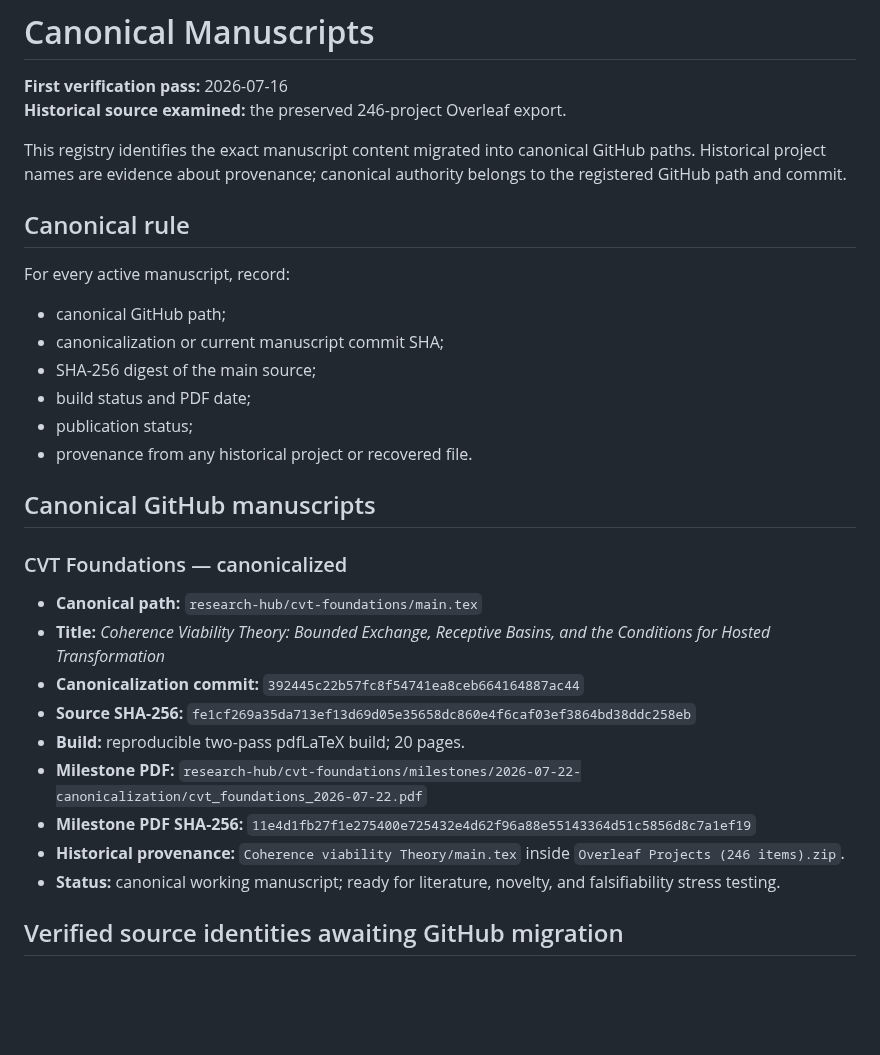
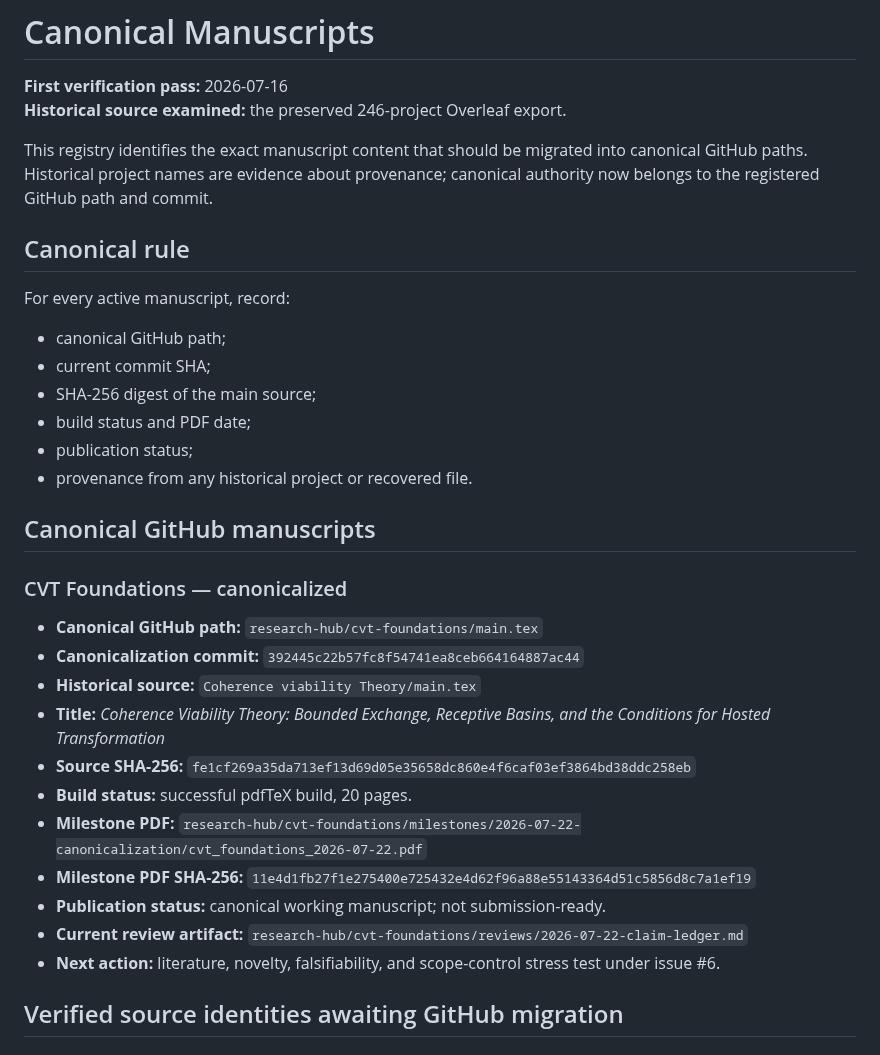
Before and after one commit to dmvarela/CVTRepository, a Markdown page: registry/CANONICAL_MANUSCRIPTS.md, the part around the change. Drawn GitHub-style; blank space fills up the shorter version.

Commit message:
Record CVT Foundations stress-test artifact

```diff
--- a/registry/CANONICAL_MANUSCRIPTS.md
+++ b/registry/CANONICAL_MANUSCRIPTS.md
@@ -3,14 +3,14 @@
 **First verification pass:** 2026-07-16
 **Historical source examined:** the preserved 246-project Overleaf export.
 
-This registry identifies the exact manuscript content migrated into canonical GitHub paths. Historical project names are evidence about provenance; canonical authority belongs to the registered GitHub path and commit.
+This registry identifies the exact manuscript content that should be migrated into canonical GitHub paths. Historical project names are evidence about provenance; canonical authority now belongs to the registered GitHub path and commit.
 
 ## Canonical rule
 
 For every active manuscript, record:
 
 - canonical GitHub path;
-- canonicalization or current manuscript commit SHA;
+- current commit SHA;
 - SHA-256 digest of the main source;
 - build status and PDF date;
 - publication status;
@@ -20,15 +20,17 @@ For every active manuscript, record:
 
 ### CVT Foundations — canonicalized
 
-- **Canonical path:** `research-hub/cvt-foundations/main.tex`
+- **Canonical GitHub path:** `research-hub/cvt-foundations/main.tex`
+- **Canonicalization commit:** `392445c22b57fc8f54741ea8ceb664164887ac44`
+- **Historical source:** `Coherence viability Theory/main.tex`
 - **Title:** *Coherence Viability Theory: Bounded Exchange, Receptive Basins, and the Conditions for Hosted Transformation*
-- **Canonicalization commit:** `392445c22b57fc8f54741ea8ceb664164887ac44`
 - **Source SHA-256:** `fe1cf269a35da713ef13d69d05e35658dc860e4f6caf03ef3864bd38ddc258eb`
-- **Build:** reproducible two-pass pdfLaTeX build; 20 pages.
+- **Build status:** successful pdfTeX build, 20 pages.
 - **Milestone PDF:** `research-hub/cvt-foundations/milestones/2026-07-22-canonicalization/cvt_foundations_2026-07-22.pdf`
 - **Milestone PDF SHA-256:** `11e4d1fb27f1e275400e725432e4d62f96a88e55143364d51c5856d8c7a1ef19`
-- **Historical provenance:** `Coherence viability Theory/main.tex` inside `Overleaf Projects (246 items).zip`.
-- **Status:** canonical working manuscript; ready for literature, novelty, and falsifiability stress testing.
+- **Publication status:** canonical working manuscript; not submission-ready.
+- **Current review artifact:** `research-hub/cvt-foundations/reviews/2026-07-22-claim-ledger.md`
+- **Next action:** literature, novelty, falsifiability, and scope-control stress test under issue #6.
 
 ## Verified source identities awaiting GitHub migration
 
```
